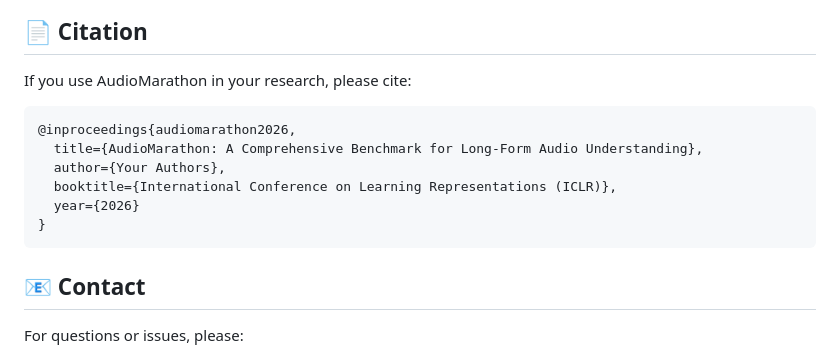
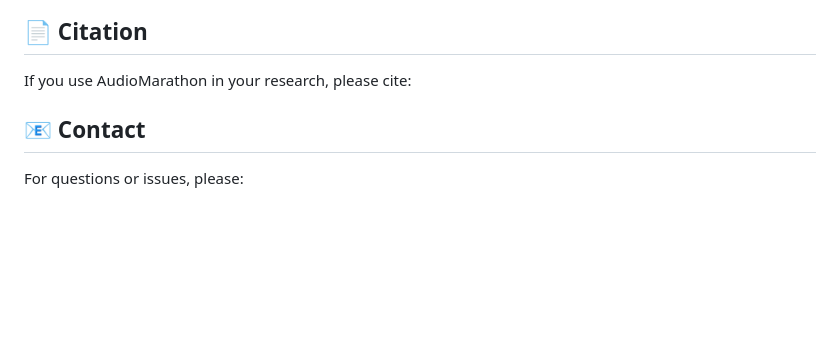
Before and after one commit to DabDans/AudioMarathon, a Markdown page: README.md, the part around the change. Rendered like a GitHub page; blank space fills up the shorter version.

Commit message:
Remove citation example from README
Removed citation section for AudioMarathon.

````diff
--- a/README.md
+++ b/README.md
@@ -335,14 +335,6 @@ HAD/
 
 If you use AudioMarathon in your research, please cite:
 
-```bibtex
-@inproceedings{audiomarathon2026,
-  title={AudioMarathon: A Comprehensive Benchmark for Long-Form Audio Understanding},
-  author={Your Authors},
-  booktitle={International Conference on Learning Representations (ICLR)},
-  year={2026}
-}
-```
 
 ## 📧 Contact
 
````
